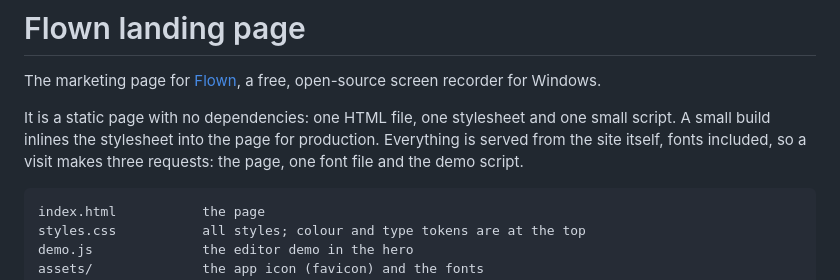
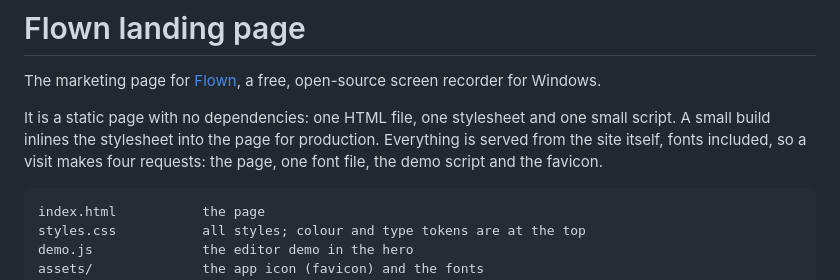
Before and after one commit to riadkhan60/Flown-landing-page, a Markdown page: README.md, the part around the change. GitHub-like rendering.

Commit message:
Count the favicon in the README's request list
Co-Authored-By: Claude Opus 5.5 <noreply@anthropic.com>
Claude-Session: https://claude.ai/code/session_0177f8PiBbo6AEmkFo4Urb8k

````diff
--- a/README.md
+++ b/README.md
@@ -5,8 +5,8 @@ open-source screen recorder for Windows.
 
 It is a static page with no dependencies: one HTML file, one stylesheet and one small script. A
 small build inlines the stylesheet into the page for production. Everything is served from the
-site itself, fonts included, so a visit makes three requests: the page, one font file and the demo
-script.
+site itself, fonts included, so a visit makes four requests: the page, one font file, the demo
+script and the favicon.
 
 ```
 index.html           the page
````
